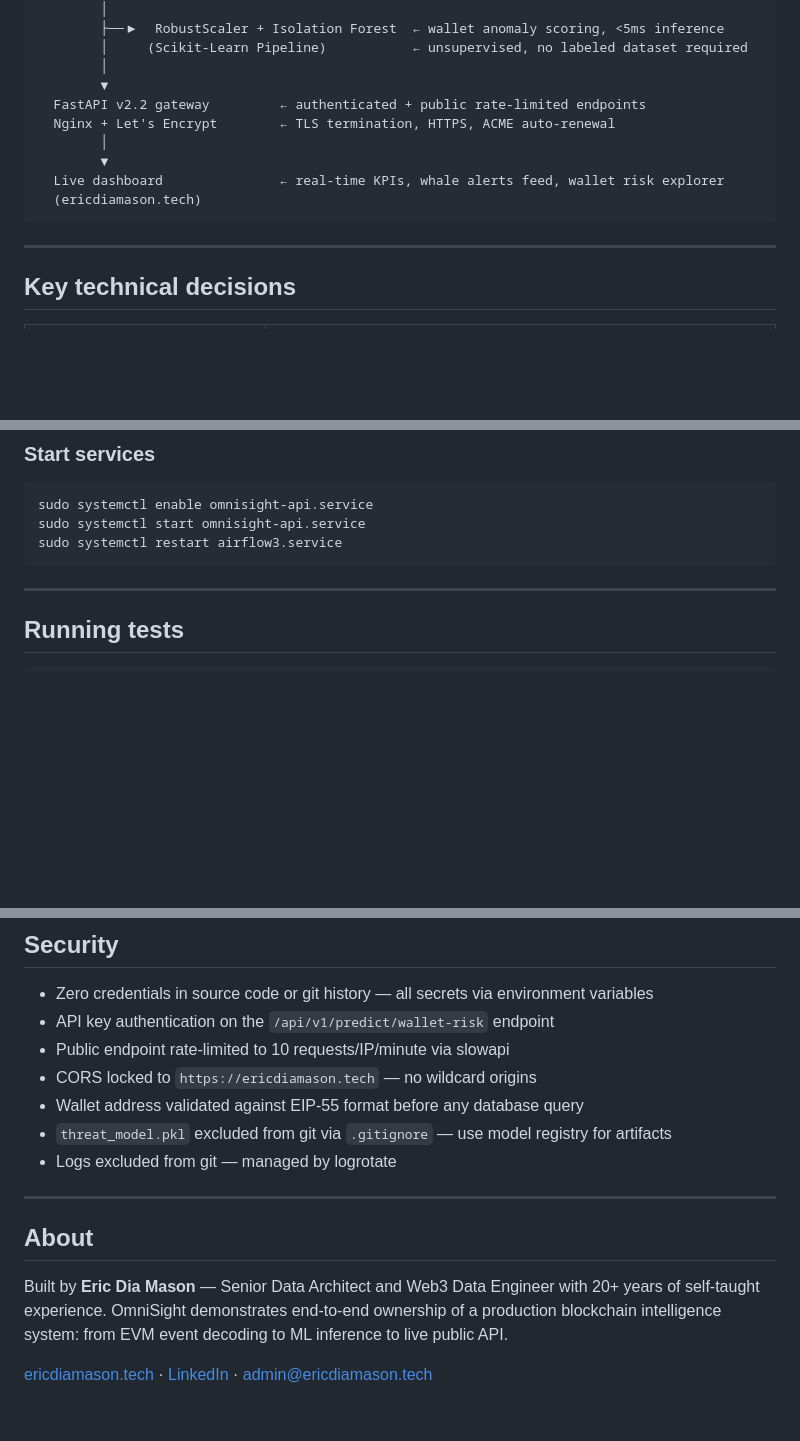
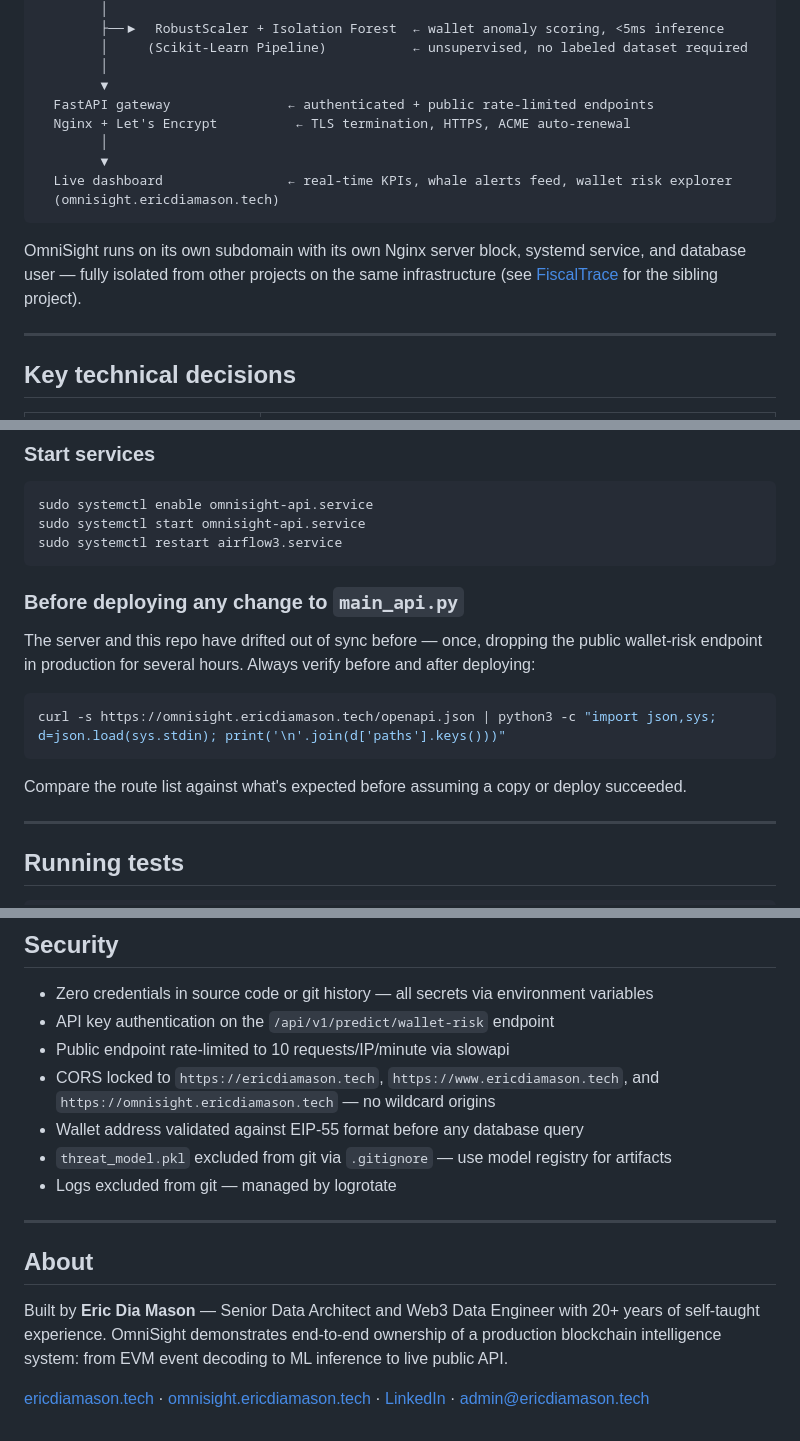
Before and after one commit to ericdiamason/omnisight, a Markdown page: README.md, 3 parts joined by grey strips. Drawn GitHub-style; blank space fills up the shorter version.

````diff
--- a/README.md
+++ b/README.md
@@ -45,13 +50,15 @@ Base Mainnet (JSON-RPC via Alchemy)
         │     (Scikit-Learn Pipeline)           ← unsupervised, no labeled dataset required
         │
         ▼
-  FastAPI v2.2 gateway         ← authenticated + public rate-limited endpoints
-  Nginx + Let's Encrypt        ← TLS termination, HTTPS, ACME auto-renewal
+  FastAPI gateway               ← authenticated + public rate-limited endpoints
+  Nginx + Let's Encrypt          ← TLS termination, HTTPS, ACME auto-renewal
         │
         ▼
-  Live dashboard               ← real-time KPIs, whale alerts feed, wallet risk explorer
-  (ericdiamason.tech)
+  Live dashboard                ← real-time KPIs, whale alerts feed, wallet risk explorer
+  (omnisight.ericdiamason.tech)
 ```
+
+OmniSight runs on its own subdomain with its own Nginx server block, systemd service, and database user — fully isolated from other projects on the same infrastructure (see [FiscalTrace](https://github.com/ericdiamason/fiscaltrace) for the sibling project).
 
 ---
 
@@ -206,6 +237,16 @@ sudo systemctl start omnisight-api.service
 sudo systemctl restart airflow3.service
 ```
 
+### Before deploying any change to `main_api.py`
+
+The server and this repo have drifted out of sync before — once, dropping the public wallet-risk endpoint in production for several hours. Always verify before and after deploying:
+
+```bash
+curl -s https://omnisight.ericdiamason.tech/openapi.json | python3 -c "import json,sys; d=json.load(sys.stdin); print('\n'.join(d['paths'].keys()))"
+```
+
+Compare the route list against what's expected before assuming a copy or deploy succeeded.
+
 ---
 
 ## Running tests
@@ -225,7 +266,7 @@ Tests cover: DAG structure validation, EVM address decoding, USDC amount decodin
 - Zero credentials in source code or git history — all secrets via environment variables
 - API key authentication on the `/api/v1/predict/wallet-risk` endpoint
 - Public endpoint rate-limited to 10 requests/IP/minute via slowapi
-- CORS locked to `https://ericdiamason.tech` — no wildcard origins
+- CORS locked to `https://ericdiamason.tech`, `https://www.ericdiamason.tech`, and `https://omnisight.ericdiamason.tech` — no wildcard origins
 - Wallet address validated against EIP-55 format before any database query
 - `threat_model.pkl` excluded from git via `.gitignore` — use model registry for artifacts
 - Logs excluded from git — managed by logrotate
@@ -236,4 +277,4 @@ Tests cover: DAG structure validation, EVM address decoding, USDC amount decodin
 
 Built by **Eric Dia Mason** — Senior Data Architect and Web3 Data Engineer with 20+ years of self-taught experience. OmniSight demonstrates end-to-end ownership of a production blockchain intelligence system: from EVM event decoding to ML inference to live public API.
 
-[ericdiamason.tech](https://ericdiamason.tech) · [LinkedIn](https://www.linkedin.com/in/eric-mason-dba/) · admin@ericdiamason.tech
+[ericdiamason.tech](https://ericdiamason.tech) · [omnisight.ericdiamason.tech](https://omnisight.ericdiamason.tech) · [LinkedIn](https://www.linkedin.com/in/eric-mason-dba/) · admin@ericdiamason.tech
````
Also changed, not shown: other parts of README.md (+51 -22 lines).
